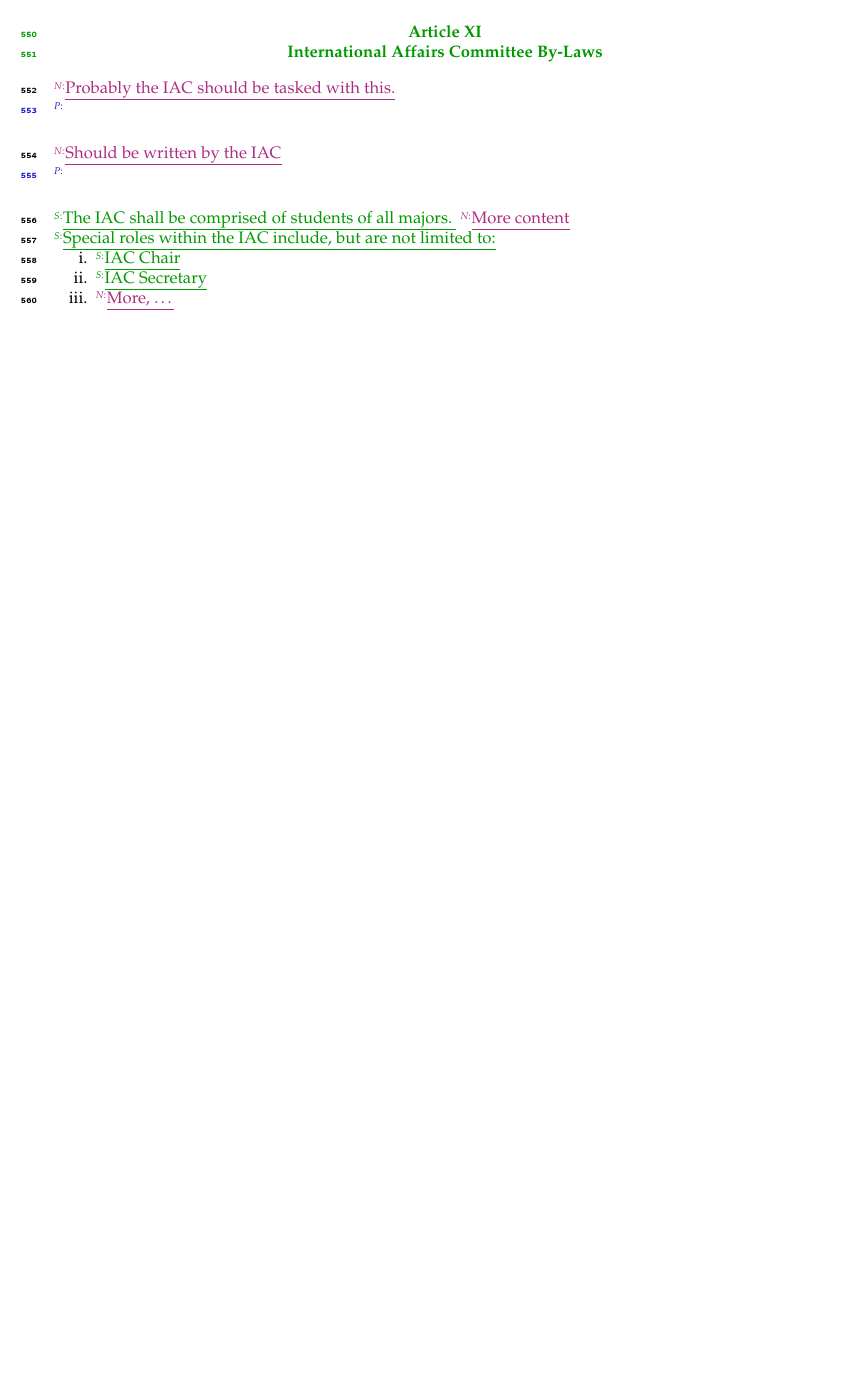
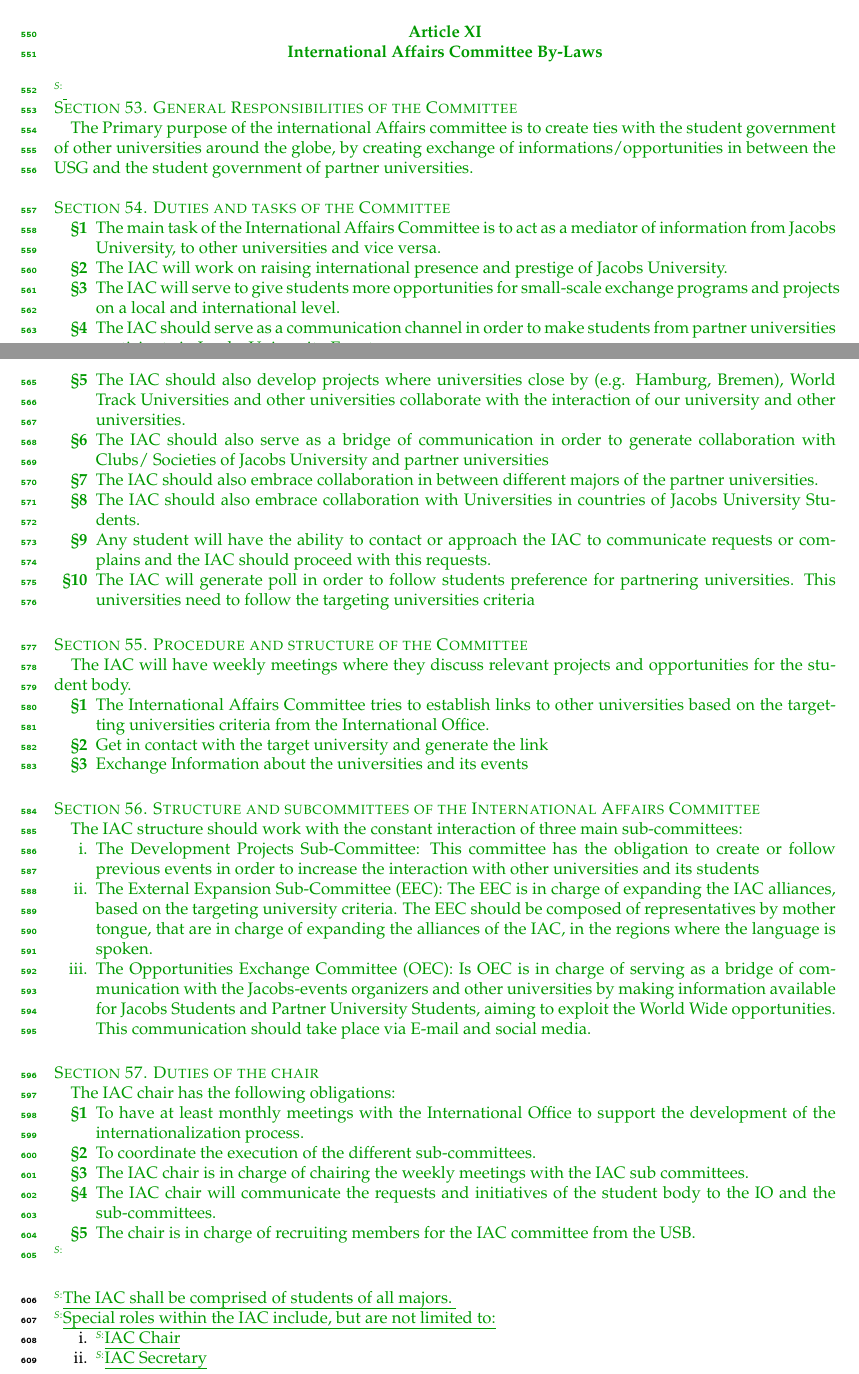
Before and after one commit to OpenJUB/usg-constitution, a LaTeX thesis (constitution/constitution.tex, which reads constitution/b11-iac.tex): part of page 14 of 21 before the commit and two parts of pages 14 and 15 of 22 after it, the two joined at a grey line, cut so that both start at the same text, the shorter picture padded with empty space. The pictures show the PDF file constitution/constitution.pdf that the author committed with the source.

Commit message:
Included the IAC by-laws from last semester.

```diff
--- a/constitution/b11-iac.tex
+++ b/constitution/b11-iac.tex
@@ -1,19 +1,76 @@
 \add[S]{\protect\article{International Affairs Committee By-Laws}
-\label{IACByLawsdef}
+\label{IACByLawsdef}}
 
-\protect\section{Duties of the International Affairs Committee}}
-\add[N]{Probably the IAC should be tasked with this.}
+\add[S]{
+\protect\section{General Responsibilities of the Committee}
+The Primary purpose of the international Affairs committee is to create ties with the student government of other universities around the globe, by creating exchange of informations/opportunities in between the USG and the student government of partner universities.
+%TIES WITH OTHER UNIVERSITIES SHOULD BE BASED ON THE TARGETING UNIVERSITIES CRITERIA
+%Already included in the section about the procedures of the IAC - Colin
 
-\add[P]{\protect\section{Tasks}}
-\add[N]{Should be written by the IAC}
+\protect\sectionss{Duties and tasks of the Committee}
+\protect\begin{parenum}
+	\item The main task of the International Affairs Committee is to act as a mediator of
+	information from Jacobs University, to other universities and vice versa.
+	\item The IAC will work on raising international presence and prestige of Jacobs University.
+	\item The IAC will serve to give students more opportunities for small-scale exchange
+	programs and projects on a local and international level.
+	\item The IAC should serve as a communication channel in order to make students from
+	partner universities participate in Jacobs University Events.
+	\item The IAC should also develop projects where universities close by (e.g. Hamburg, Bremen), World Track Universities and other universities collaborate with the interaction of our university and other
+	universities.
+	\item The IAC should also serve as a bridge of communication in order to generate
+	collaboration with Clubs/ Societies of Jacobs University and partner universities
+	\item The IAC should also embrace collaboration in between different majors of the partner
+	universities.
+	\item The IAC should also embrace collaboration with Universities in countries of Jacobs
+	University Students.
+	\item Any student will have the ability to contact or approach the IAC to communicate requests
+	or complains and the IAC should proceed with this requests.
+	\item The IAC will generate poll in order to follow students preference for partnering
+	universities. This universities need to follow the targeting universities criteria
+\end{parenum}
 
-\add[P]{\protect\section{Composition and Roles}}
+\protect\section{Procedure and structure of the Committee}
+The IAC will have weekly meetings where they discuss relevant projects and opportunities for the student body.
+\protect\begin{parenum}
+	\item The International Affairs Committee tries to establish links to other universities based on the targetting universities criteria from the International Office.
+	\item Get in contact with the target university and generate the link
+	\item  Exchange Information about the universities and its events
+ \end{parenum}
+
+\protect\section{Structure and subcommittees of the International Affairs Committee}
+	The IAC structure should work with the constant interaction of three main sub-committees:
+	\protect\begin{enumerate}
+		\item The Development Projects Sub-Committee:
+		This committee has the obligation to create or follow previous events in order to increase the
+		interaction with other universities and its students
+		\item The External Expansion Sub-Committee (EEC):
+		The EEC is in charge of expanding the IAC alliances, based on the targeting university criteria.
+		The EEC should be composed of representatives by mother tongue, that are in charge of expanding the alliances of the IAC, in the regions where the language is spoken.
+		\item The Opportunities Exchange Committee (OEC):
+		Is OEC is in charge of serving as a bridge of communication with the Jacobs-events organizers and other universities by making information available for Jacobs Students and Partner University Students, aiming to exploit the World Wide opportunities.
+		This communication should take place via E-mail and social media.
+	\end{enumerate}
+
+\protect\section{Duties of the chair}
+The IAC chair has the following obligations:
+\protect\begin{parenum}
+	\item To have at least monthly meetings with the International Office to support the
+	development of the internationalization process.
+	\item To coordinate the execution of the different sub-committees.
+	\item The IAC chair is in charge of chairing the weekly meetings with the IAC sub
+	committees.
+	\item The IAC chair will communicate the requests and initiatives of the student body to the
+	IO and the sub-committees.
+	\item The chair is in charge of recruiting members for the IAC committee from the USB.
+\end{parenum}
+}
+
+\add[S]{\protect\section{Composition and Roles}}
 \add[S]{The IAC shall be comprised of students of all majors. }
-\add[N]{More content}
 
 \add[S]{Special roles within the IAC include, but are not limited to:}
 \begin{enumerate}
     \item \add[S]{IAC Chair}
     \item \add[S]{IAC Secretary}
-    \item \add[N]{More, \ldots}
 \end{enumerate}
```
Also changed, not shown: constitution/constitution.pdf.
